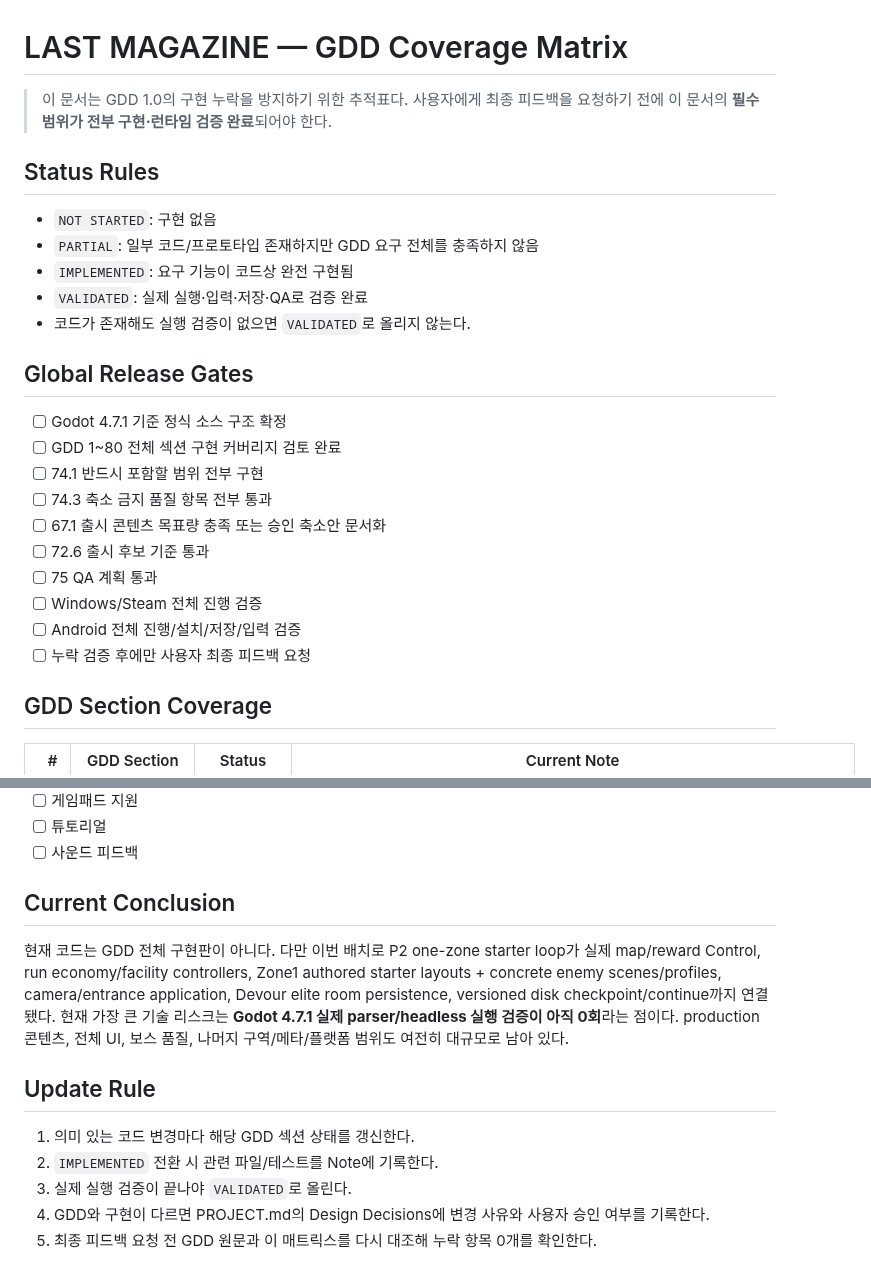
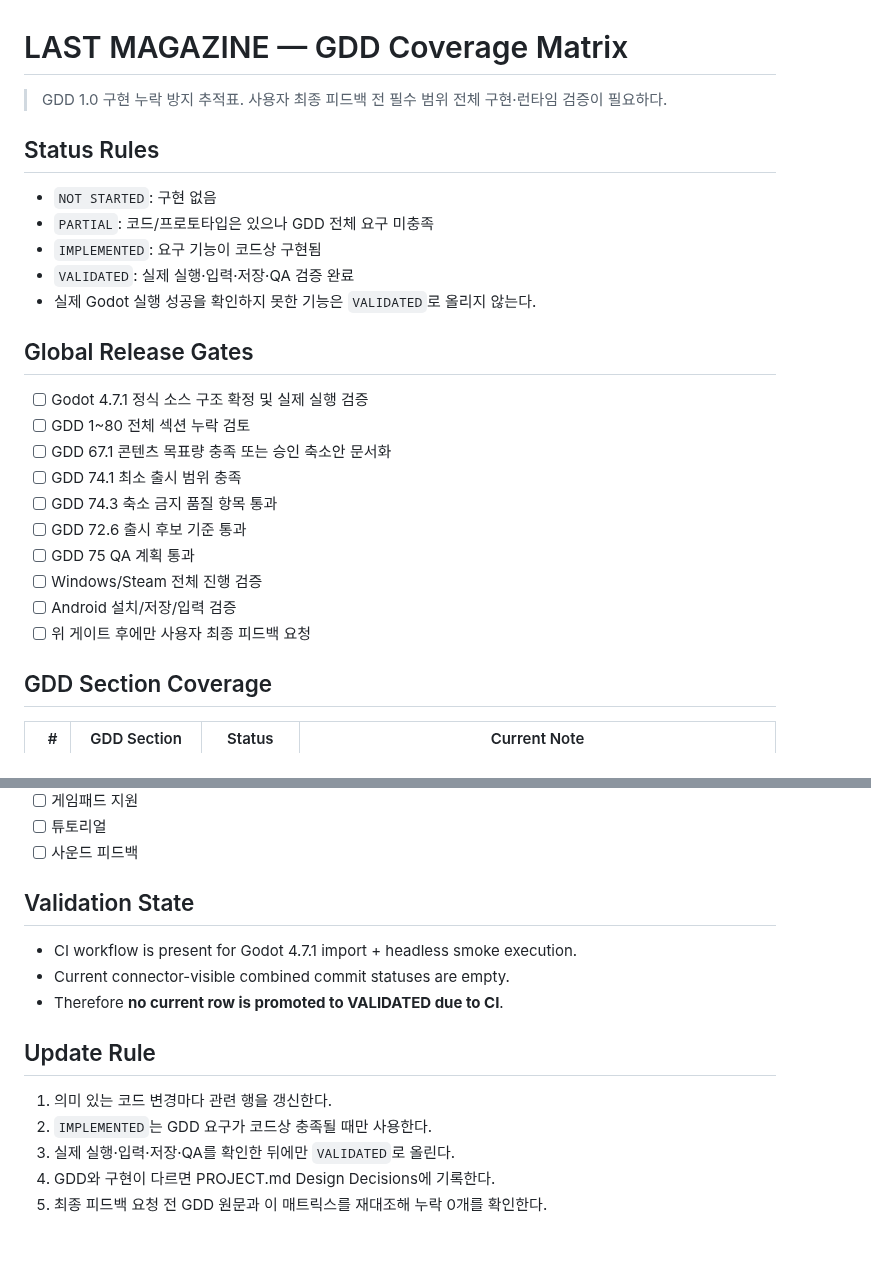
Before and after one commit to donly987647-max/Topdown-roguelite, a Markdown page: docs/GDD_COVERAGE.md, 2 parts joined by grey strips. Rendered like a GitHub page.

```diff
--- a/docs/GDD_COVERAGE.md
+++ b/docs/GDD_COVERAGE.md
@@ -1,25 +1,25 @@
 # LAST MAGAZINE — GDD Coverage Matrix
 
-> 이 문서는 GDD 1.0의 구현 누락을 방지하기 위한 추적표다. 사용자에게 최종 피드백을 요청하기 전에 이 문서의 **필수 범위가 전부 구현·런타임 검증 완료**되어야 한다.
+> GDD 1.0 구현 누락 방지 추적표. 사용자 최종 피드백 전 필수 범위 전체 구현·런타임 검증이 필요하다.
 
 ## Status Rules
 - `NOT STARTED`: 구현 없음
-- `PARTIAL`: 일부 코드/프로토타입 존재하지만 GDD 요구 전체를 충족하지 않음
-- `IMPLEMENTED`: 요구 기능이 코드상 완전 구현됨
-- `VALIDATED`: 실제 실행·입력·저장·QA로 검증 완료
-- 코드가 존재해도 실행 검증이 없으면 `VALIDATED`로 올리지 않는다.
+- `PARTIAL`: 코드/프로토타입은 있으나 GDD 전체 요구 미충족
+- `IMPLEMENTED`: 요구 기능이 코드상 구현됨
+- `VALIDATED`: 실제 실행·입력·저장·QA 검증 완료
+- 실제 Godot 실행 성공을 확인하지 못한 기능은 `VALIDATED`로 올리지 않는다.
 
 ## Global Release Gates
-- [ ] Godot 4.7.1 기준 정식 소스 구조 확정
-- [ ] GDD 1~80 전체 섹션 구현 커버리지 검토 완료
-- [ ] 74.1 반드시 포함할 범위 전부 구현
-- [ ] 74.3 축소 금지 품질 항목 전부 통과
-- [ ] 67.1 출시 콘텐츠 목표량 충족 또는 승인 축소안 문서화
-- [ ] 72.6 출시 후보 기준 통과
-- [ ] 75 QA 계획 통과
+- [ ] Godot 4.7.1 정식 소스 구조 확정 및 실제 실행 검증
+- [ ] GDD 1~80 전체 섹션 누락 검토
+- [ ] GDD 67.1 콘텐츠 목표량 충족 또는 승인 축소안 문서화
+- [ ] GDD 74.1 최소 출시 범위 충족
+- [ ] GDD 74.3 축소 금지 품질 항목 통과
+- [ ] GDD 72.6 출시 후보 기준 통과
+- [ ] GDD 75 QA 계획 통과
 - [ ] Windows/Steam 전체 진행 검증
-- [ ] Android 전체 진행/설치/저장/입력 검증
-- [ ] 누락 검증 후에만 사용자 최종 피드백 요청
+- [ ] Android 설치/저장/입력 검증
+- [ ] 위 게이트 후에만 사용자 최종 피드백 요청
 
 ## GDD Section Coverage
 | # | GDD Section | Status | Current Note |
@@ -154,12 +152,14 @@
 - [ ] 튜토리얼
 - [ ] 사운드 피드백
 
-## Current Conclusion
-현재 코드는 GDD 전체 구현판이 아니다. 다만 이번 배치로 P2 one-zone starter loop가 실제 map/reward Control, run economy/facility controllers, Zone1 authored starter layouts + concrete enemy scenes/profiles, camera/entrance application, Devour elite room persistence, versioned disk checkpoint/continue까지 연결됐다. 현재 가장 큰 기술 리스크는 **Godot 4.7.1 실제 parser/headless 실행 검증이 아직 0회**라는 점이다. production 콘텐츠, 전체 UI, 보스 품질, 나머지 구역/메타/플랫폼 범위도 여전히 대규모로 남아 있다.
+## Validation State
+- CI workflow is present for Godot 4.7.1 import + headless smoke execution.
+- Current connector-visible combined commit statuses are empty.
+- Therefore **no current row is promoted to VALIDATED due to CI**.
 
 ## Update Rule
-1. 의미 있는 코드 변경마다 해당 GDD 섹션 상태를 갱신한다.
-2. `IMPLEMENTED` 전환 시 관련 파일/테스트를 Note에 기록한다.
-3. 실제 실행 검증이 끝나야 `VALIDATED`로 올린다.
-4. GDD와 구현이 다르면 PROJECT.md의 Design Decisions에 변경 사유와 사용자 승인 여부를 기록한다.
-5. 최종 피드백 요청 전 GDD 원문과 이 매트릭스를 다시 대조해 누락 항목 0개를 확인한다.
+1. 의미 있는 코드 변경마다 관련 행을 갱신한다.
+2. `IMPLEMENTED`는 GDD 요구가 코드상 충족될 때만 사용한다.
+3. 실제 실행·입력·저장·QA를 확인한 뒤에만 `VALIDATED`로 올린다.
+4. GDD와 구현이 다르면 PROJECT.md Design Decisions에 기록한다.
+5. 최종 피드백 요청 전 GDD 원문과 이 매트릭스를 재대조해 누락 0개를 확인한다.
```
Also changed, not shown: other parts of docs/GDD_COVERAGE.md (+88 -90 lines).
